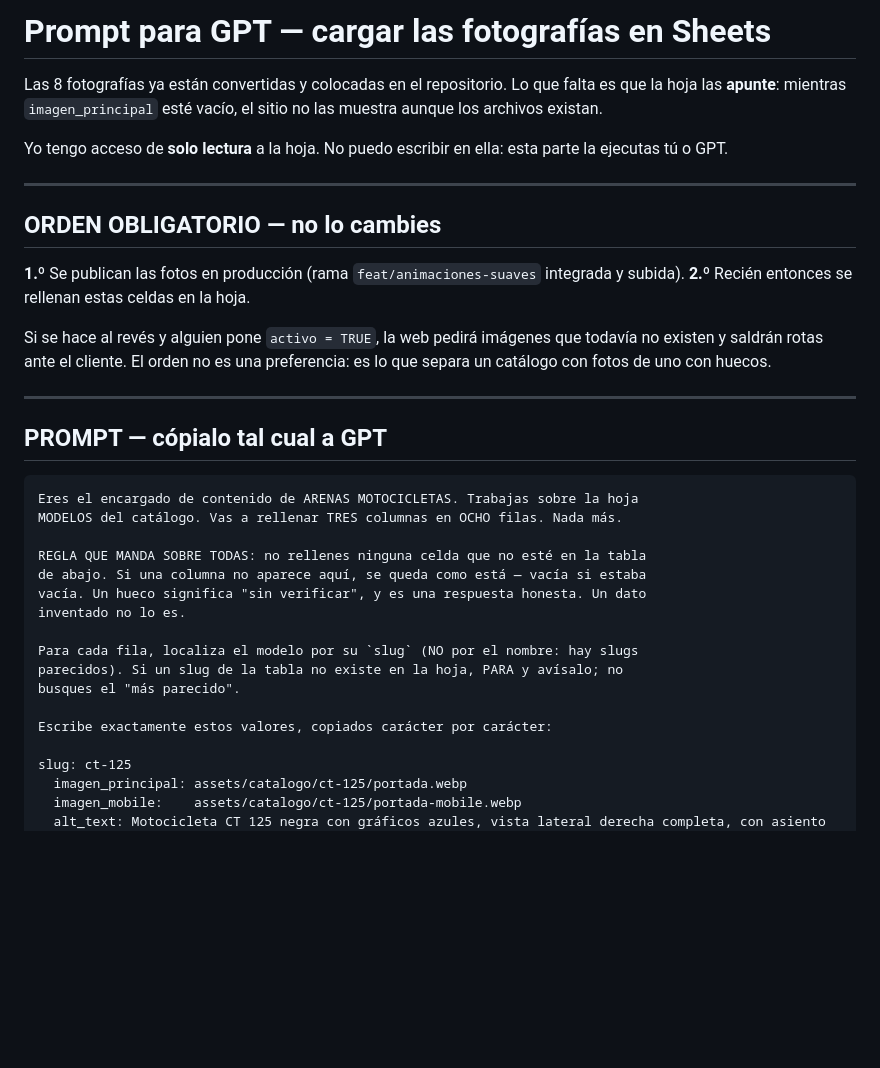
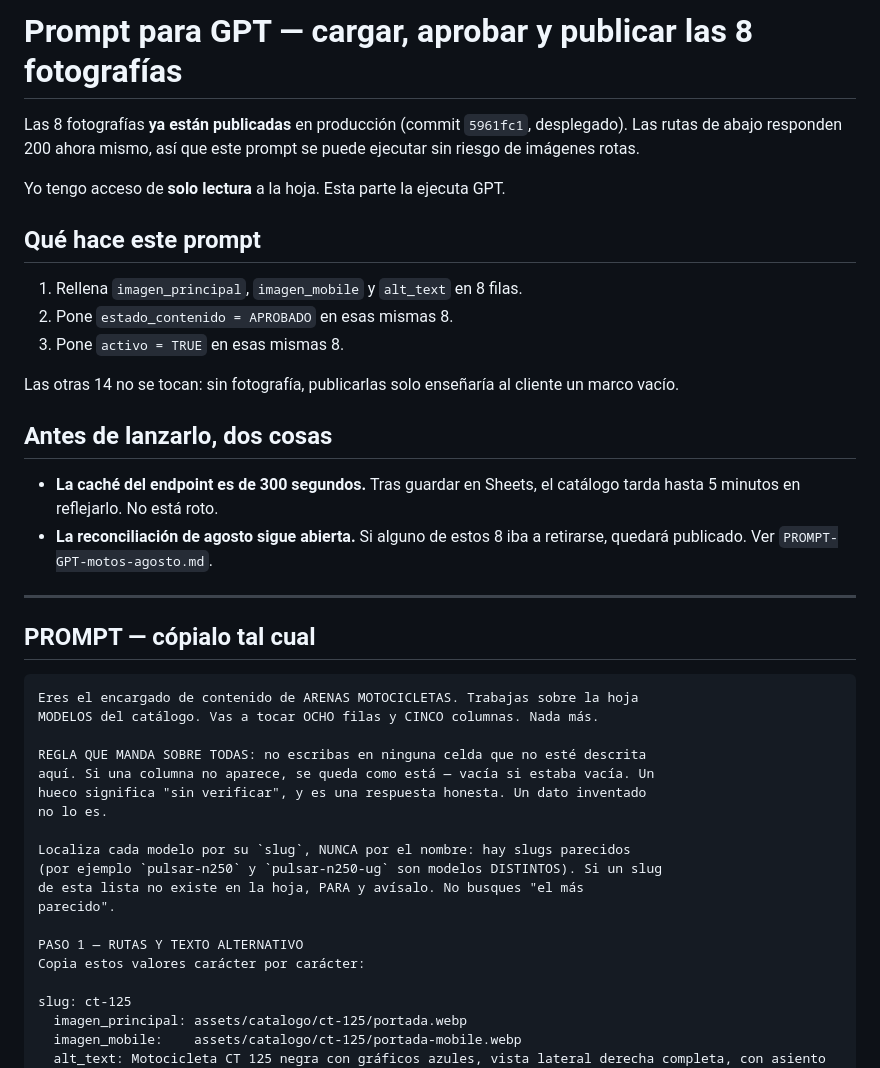
Before and after one commit to Arenasweb/arenasweb.github.io, a Markdown page: docs/PROMPT-GPT-fotos-catalogo.md, the part around one of its changes. Drawn GitHub-style; blank space fills up the shorter version.

````diff
--- a/docs/PROMPT-GPT-fotos-catalogo.md
+++ b/docs/PROMPT-GPT-fotos-catalogo.md
@@ -1,42 +1,47 @@
-# Prompt para GPT — cargar las fotografías en Sheets
+# Prompt para GPT — cargar, aprobar y publicar las 8 fotografías
 
-Las 8 fotografías ya están convertidas y colocadas en el repositorio. Lo que
-falta es que la hoja las **apunte**: mientras `imagen_principal` esté vacío, el
-sitio no las muestra aunque los archivos existan.
+Las 8 fotografías **ya están publicadas** en producción (commit `5961fc1`,
+desplegado). Las rutas de abajo responden 200 ahora mismo, así que este prompt
+se puede ejecutar sin riesgo de imágenes rotas.
 
-Yo tengo acceso de **solo lectura** a la hoja. No puedo escribir en ella: esta
-parte la ejecutas tú o GPT.
+Yo tengo acceso de **solo lectura** a la hoja. Esta parte la ejecuta GPT.
+
+## Qué hace este prompt
+
+1. Rellena `imagen_principal`, `imagen_mobile` y `alt_text` en 8 filas.
+2. Pone `estado_contenido = APROBADO` en esas mismas 8.
+3. Pone `activo = TRUE` en esas mismas 8.
+
+Las otras 14 no se tocan: sin fotografía, publicarlas solo enseñaría al cliente
+un marco vacío.
+
+## Antes de lanzarlo, dos cosas
+
+- **La caché del endpoint es de 300 segundos.** Tras guardar en Sheets, el
+  catálogo tarda hasta 5 minutos en reflejarlo. No está roto.
+- **La reconciliación de agosto sigue abierta.** Si alguno de estos 8 iba a
+  retirarse, quedará publicado. Ver `PROMPT-GPT-motos-agosto.md`.
 
 ---
 
-## ORDEN OBLIGATORIO — no lo cambies
-
-**1.º** Se publican las fotos en producción (rama `feat/animaciones-suaves`
-integrada y subida).
-**2.º** Recién entonces se rellenan estas celdas en la hoja.
-
-Si se hace al revés y alguien pone `activo = TRUE`, la web pedirá imágenes que
-todavía no existen y saldrán rotas ante el cliente. El orden no es una
-preferencia: es lo que separa un catálogo con fotos de uno con huecos.
-
----
-
-## PROMPT — cópialo tal cual a GPT
+## PROMPT — cópialo tal cual
 
 ```
 Eres el encargado de contenido de ARENAS MOTOCICLETAS. Trabajas sobre la hoja
-MODELOS del catálogo. Vas a rellenar TRES columnas en OCHO filas. Nada más.
+MODELOS del catálogo. Vas a tocar OCHO filas y CINCO columnas. Nada más.
 
-REGLA QUE MANDA SOBRE TODAS: no rellenes ninguna celda que no esté en la tabla
-de abajo. Si una columna no aparece aquí, se queda como está — vacía si estaba
-vacía. Un hueco significa "sin verificar", y es una respuesta honesta. Un dato
-inventado no lo es.
+REGLA QUE MANDA SOBRE TODAS: no escribas en ninguna celda que no esté descrita
+aquí. Si una columna no aparece, se queda como está — vacía si estaba vacía. Un
+hueco significa "sin verificar", y es una respuesta honesta. Un dato inventado
+no lo es.
 
-Para cada fila, localiza el modelo por su `slug` (NO por el nombre: hay slugs
-parecidos). Si un slug de la tabla no existe en la hoja, PARA y avísalo; no
-busques el "más parecido".
+Localiza cada modelo por su `slug`, NUNCA por el nombre: hay slugs parecidos
+(por ejemplo `pulsar-n250` y `pulsar-n250-ug` son modelos DISTINTOS). Si un slug
+de esta lista no existe en la hoja, PARA y avísalo. No busques "el más
+parecido".
 
-Escribe exactamente estos valores, copiados carácter por carácter:
+PASO 1 — RUTAS Y TEXTO ALTERNATIVO
+Copia estos valores carácter por carácter:
 
 slug: ct-125
   imagen_principal: assets/catalogo/ct-125/portada.webp
````
Also changed, not shown: other parts of docs/PROMPT-GPT-fotos-catalogo.md (+39 -35 lines).
